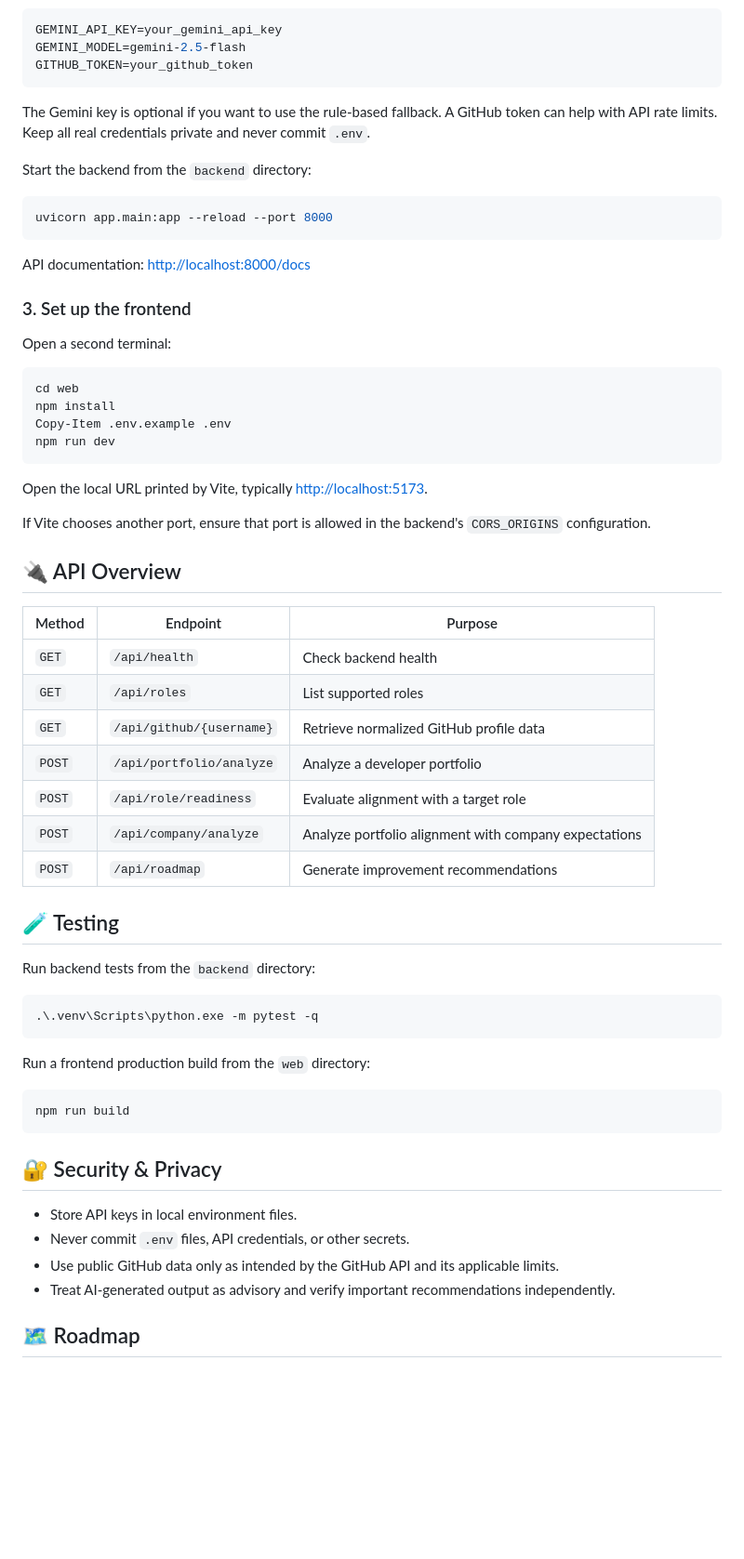
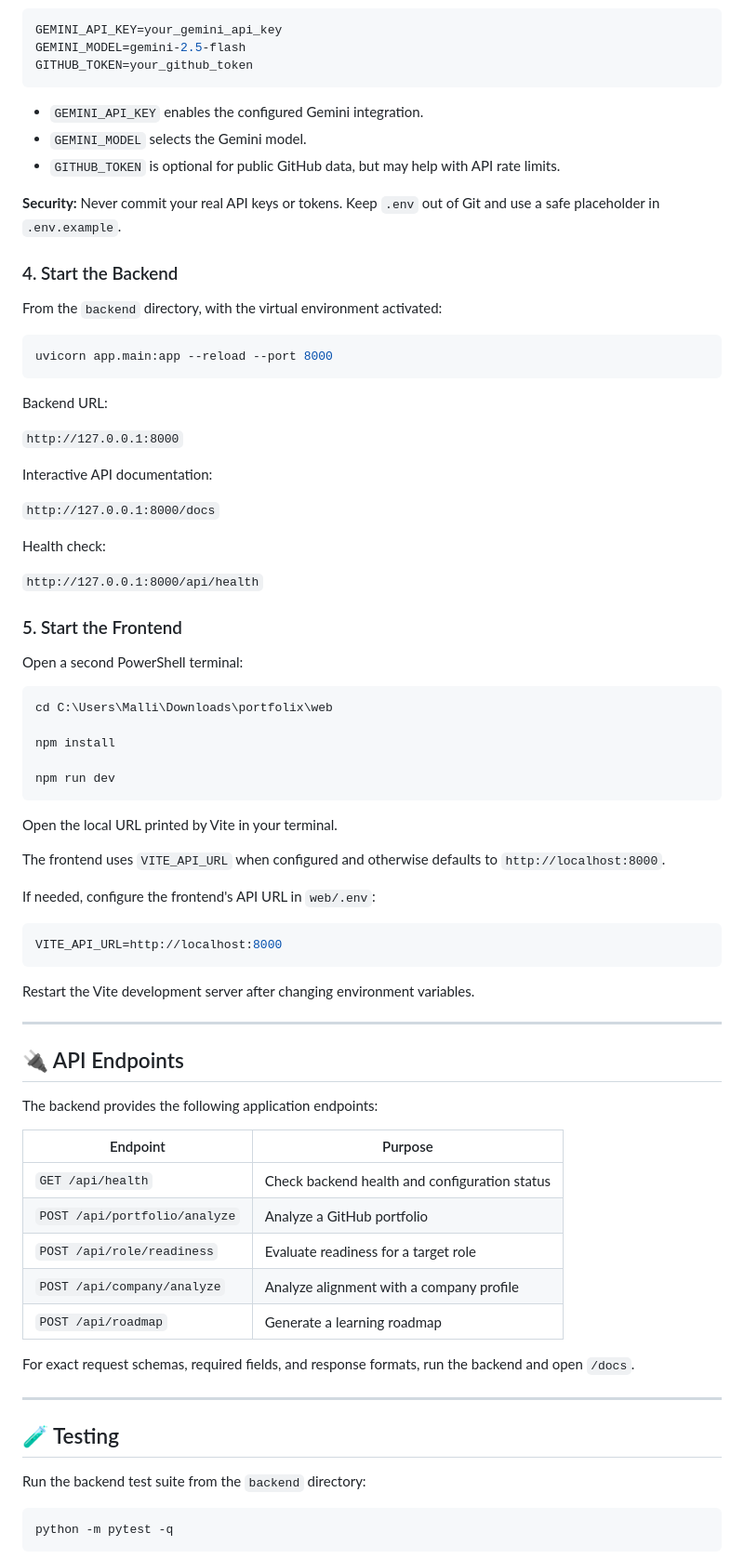
Before and after one commit to mallikarajapure-collab/Portfolix, a Markdown page: README.md, the part around one of its changes. Shown at 93% size. Drawn GitHub-style; blank space fills up the shorter version.

````diff
--- a/README.md
+++ b/README.md
@@ -70,63 +221,79 @@ GEMINI_MODEL=gemini-2.5-flash
 GITHUB_TOKEN=your_github_token
 ```
 
-The Gemini key is optional if you want to use the rule-based fallback. A GitHub token can help with API rate limits. Keep all real credentials private and never commit `.env`.
+- `GEMINI_API_KEY` enables the configured Gemini integration.
+- `GEMINI_MODEL` selects the Gemini model.
+- `GITHUB_TOKEN` is optional for public GitHub data, but may help with API rate limits.
 
-Start the backend from the `backend` directory:
+**Security:** Never commit your real API keys or tokens. Keep `.env` out of Git and use a safe placeholder in `.env.example`.
+
+### 4. Start the Backend
+
+From the `backend` directory, with the virtual environment activated:
 
 ```powershell
 uvicorn app.main:app --reload --port 8000
 ```
 
-API documentation: [http://localhost:8000/docs](http://localhost:8000/docs)
+Backend URL:
 
-### 3. Set up the frontend
+`http://127.0.0.1:8000`
 
-Open a second terminal:
+Interactive API documentation:
+
+`http://127.0.0.1:8000/docs`
+
+Health check:
+
+`http://127.0.0.1:8000/api/health`
+
+### 5. Start the Frontend
+
+Open a second PowerShell terminal:
 
 ```powershell
-cd web
+cd C:\Users\Malli\Downloads\portfolix\web
+
 npm install
-Copy-Item .env.example .env
+
 npm run dev
 ```
 
-Open the local URL printed by Vite, typically [http://localhost:5173](http://localhost:5173).
+Open the local URL printed by Vite in your terminal.
 
-If Vite chooses another port, ensure that port is allowed in the backend's `CORS_ORIGINS` configuration.
+The frontend uses `VITE_API_URL` when configured and otherwise defaults to `http://localhost:8000`.
 
-## 🔌 API Overview
+If needed, configure the frontend's API URL in `web/.env`:
 
-| Method | Endpoint | Purpose |
-|---|---|---|
-| `GET` | `/api/health` | Check backend health |
-| `GET` | `/api/roles` | List supported roles |
-| `GET` | `/api/github/{username}` | Retrieve normalized GitHub profile data |
-| `POST` | `/api/portfolio/analyze` | Analyze a developer portfolio |
-| `POST` | `/api/role/readiness` | Evaluate alignment with a target role |
-| `POST` | `/api/company/analyze` | Analyze portfolio alignment with company expectations |
-| `POST` | `/api/roadmap` | Generate improvement recommendations |
+```env
+VITE_API_URL=http://localhost:8000
+```
+
+Restart the Vite development server after changing environment variables.
+
+---
+
+## 🔌 API Endpoints
+
+The backend provides the following application endpoints:
+
+| Endpoint | Purpose |
+|---|---|
+| `GET /api/health` | Check backend health and configuration status |
+| `POST /api/portfolio/analyze` | Analyze a GitHub portfolio |
+| `POST /api/role/readiness` | Evaluate readiness for a target role |
+| `POST /api/company/analyze` | Analyze alignment with a company profile |
+| `POST /api/roadmap` | Generate a learning roadmap |
+
+For exact request schemas, required fields, and response formats, run the backend and open `/docs`.
+
+---
 
 ## 🧪 Testing
 
-Run backend tests from the `backend` directory:
+Run the backend test suite from the `backend` directory:
 
 ```powershell
-.\.venv\Scripts\python.exe -m pytest -q
+python -m pytest -q
 ```
 
-Run a frontend production build from the `web` directory:
-
-```powershell
-npm run build
-```
-
-## 🔐 Security & Privacy
-
-- Store API keys in local environment files.
-- Never commit `.env` files, API credentials, or other secrets.
-- Use public GitHub data only as intended by the GitHub API and its applicable limits.
-- Treat AI-generated output as advisory and verify important recommendations independently.
-
-## 🗺️ Roadmap
-
````
Also changed, not shown: other parts of README.md (+238 -56 lines).
